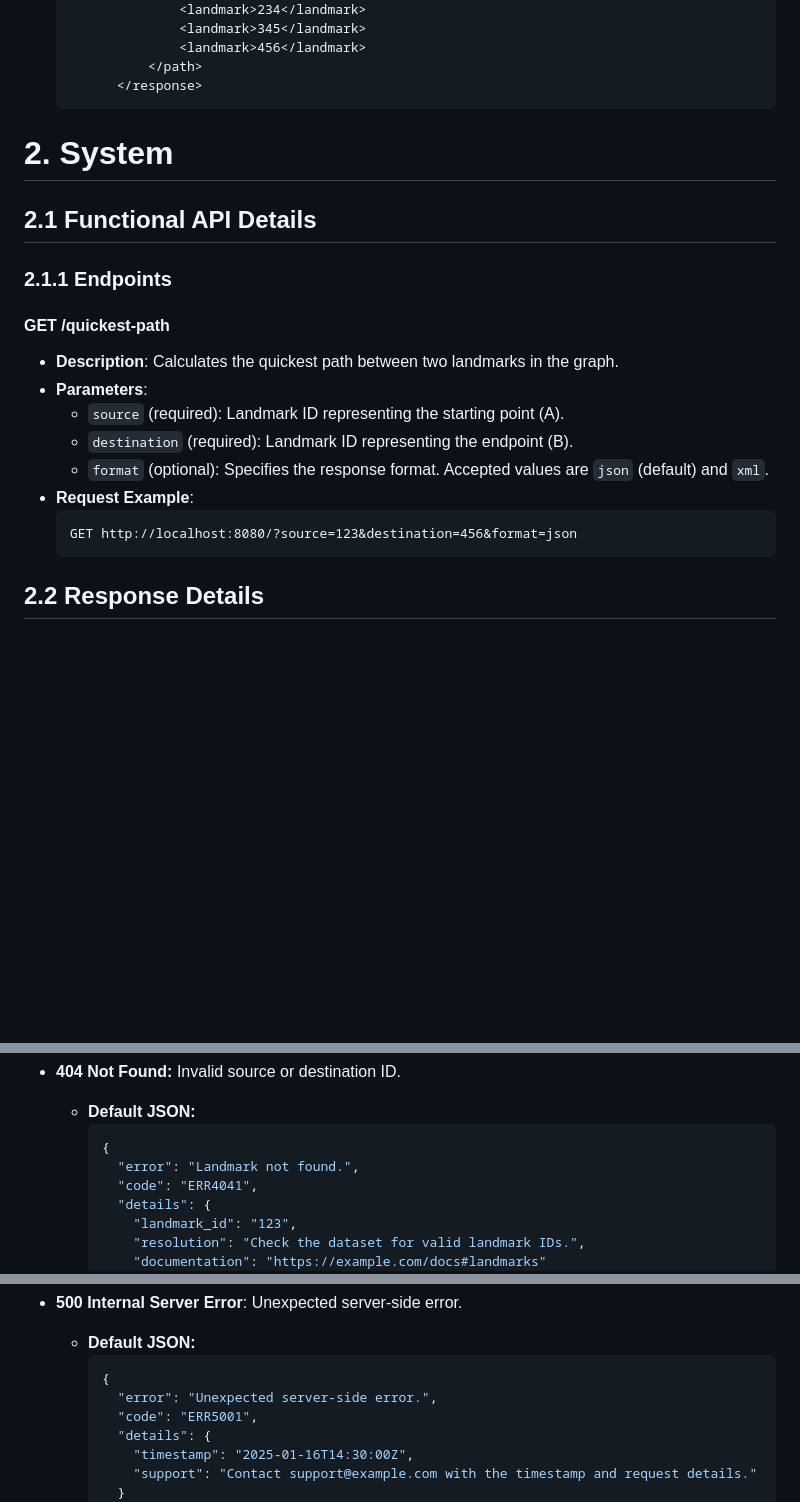
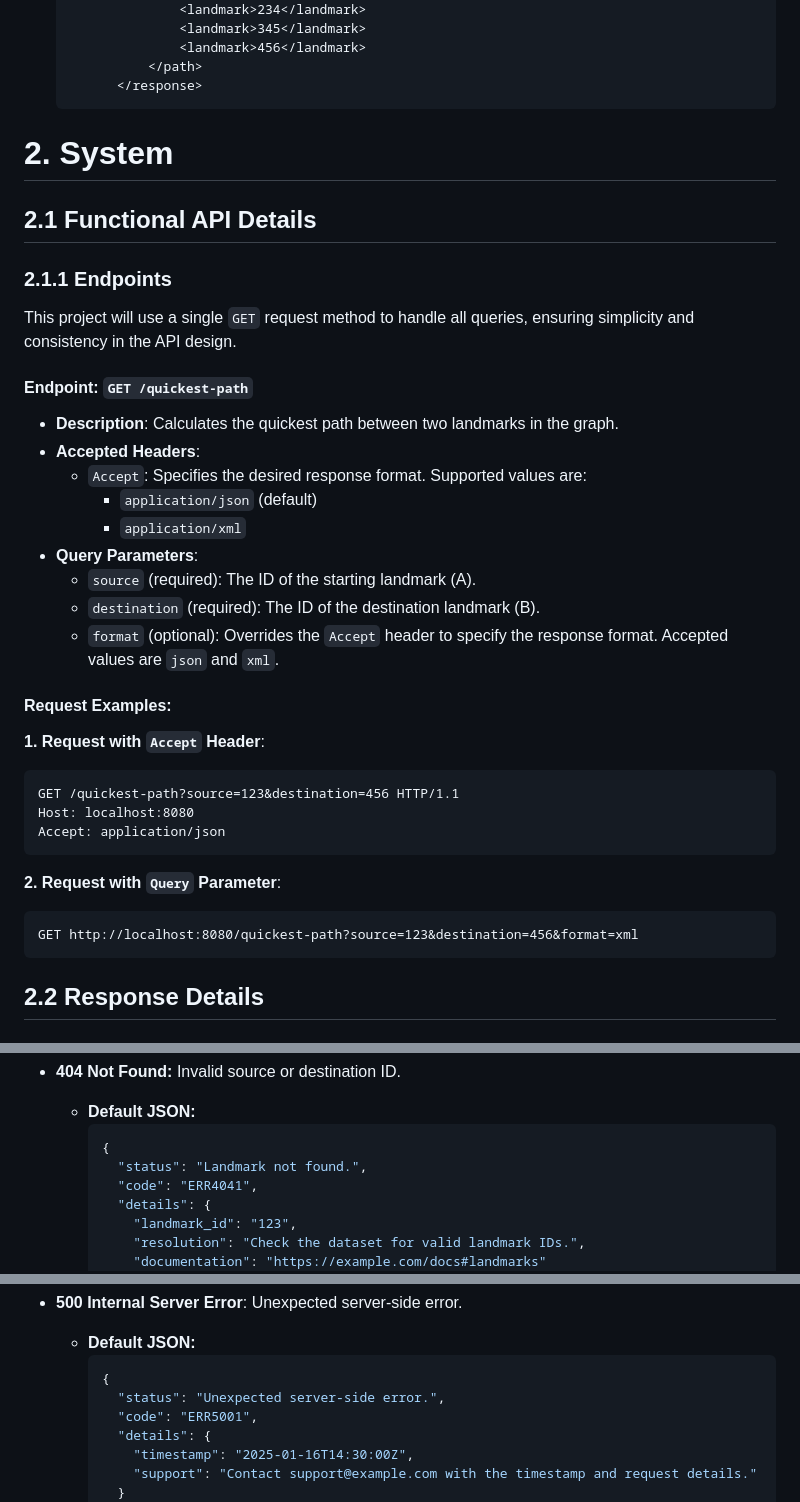
Before and after one commit to algosup/2024-2025-project-3-quickest-path-team-7, a Markdown page: Document/Functional/FunctionalSpecifications.md, 3 parts joined by grey strips. Drawn GitHub-style; blank space fills up the shorter version.

````diff
--- a/Document/Functional/FunctionalSpecifications.md
+++ b/Document/Functional/FunctionalSpecifications.md
@@ -227,23 +252,38 @@ External project reviewers have been appointed by the project owner to review ou
             </path>
         </response>
   ```
+
 # 2. System
 
 ## 2.1 Functional API Details
 
 ### **2.1.1 Endpoints**
 
-#### **GET /quickest-path**
+This project will use a single `GET` request method to handle all queries, ensuring simplicity and consistency in the API design.
+
+#### **Endpoint**: `GET /quickest-path`
 - **Description**: Calculates the quickest path between two landmarks in the graph.
-- **Parameters**:
-  - `source` (required): Landmark ID representing the starting point (A).
-  - `destination` (required): Landmark ID representing the endpoint (B).
-  - `format` (optional): Specifies the response format. Accepted values are `json` (default) and `xml`.
-- **Request Example**:
-  ```plaintext
-  GET http://localhost:8080/?source=123&destination=456&format=json
-  ```
+- **Accepted Headers**:
+  - `Accept`: Specifies the desired response format. Supported values are:
+    - `application/json` (default)
+    - `application/xml`
+- **Query Parameters**:
+  - `source` (required): The ID of the starting landmark (A).
+  - `destination` (required): The ID of the destination landmark (B).
+  - `format` (optional): Overrides the `Accept` header to specify the response format. Accepted values are `json` and `xml`.
 
+#### **Request Examples**:
+
+**1. Request with `Accept` Header**:
+```plaintext
+GET /quickest-path?source=123&destination=456 HTTP/1.1
+Host: localhost:8080
+Accept: application/json
+```
+**2. Request with `Query` Parameter**:
+```
+GET http://localhost:8080/quickest-path?source=123&destination=456&format=xml
+```
 ## 2.2 Response Details
 ### 2.2.1 Success Response
 - **200 OK**: The path is successfully calculated.
@@ -307,7 +347,7 @@ The API returns appropriate error codes with descriptive messages in the request
     - **Default JSON:**
       ```json
       {
-        "error": "Landmark not found.",
+        "status": "Landmark not found.",
         "code": "ERR4041",
         "details": {
           "landmark_id": "123",
@@ -333,7 +373,7 @@ The API returns appropriate error codes with descriptive messages in the request
     - **Default JSON:**
       ```json
       {
-        "error": "Unexpected server-side error.",
+        "status": "Unexpected server-side error.",
         "code": "ERR5001",
         "details": {
           "timestamp": "2025-01-16T14:30:00Z",
````
Also changed, not shown: other parts of Document/Functional/FunctionalSpecifications.md (+98 -24 lines).
